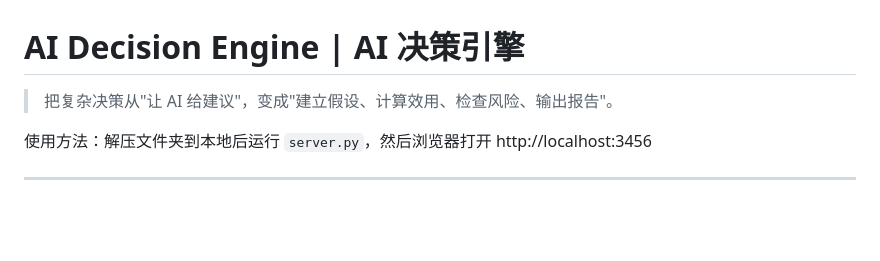
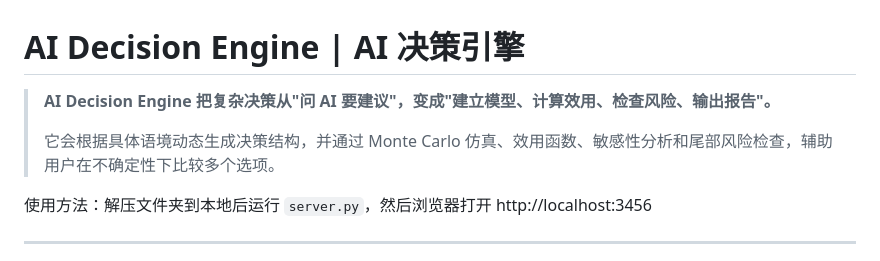
Before and after one commit to ZhenyuanPAN822/AI-decision-engine-zh, a Markdown page: README.md, the part around the change. Rendered like a GitHub page; blank space fills up the shorter version.

Commit message:
在开头加一段醒目的项目定位说明

```diff
--- a/README.md
+++ b/README.md
@@ -1,6 +1,8 @@
 # AI Decision Engine | AI 决策引擎
 
-> 把复杂决策从"让 AI 给建议"，变成"建立假设、计算效用、检查风险、输出报告"。
+> **AI Decision Engine 把复杂决策从"问 AI 要建议"，变成"建立模型、计算效用、检查风险、输出报告"。**
+>
+> 它会根据具体语境动态生成决策结构，并通过 Monte Carlo 仿真、效用函数、敏感性分析和尾部风险检查，辅助用户在不确定性下比较多个选项。
 
 使用方法：解压文件夹到本地后运行 `server.py`，然后浏览器打开 http://localhost:3456
 
```
